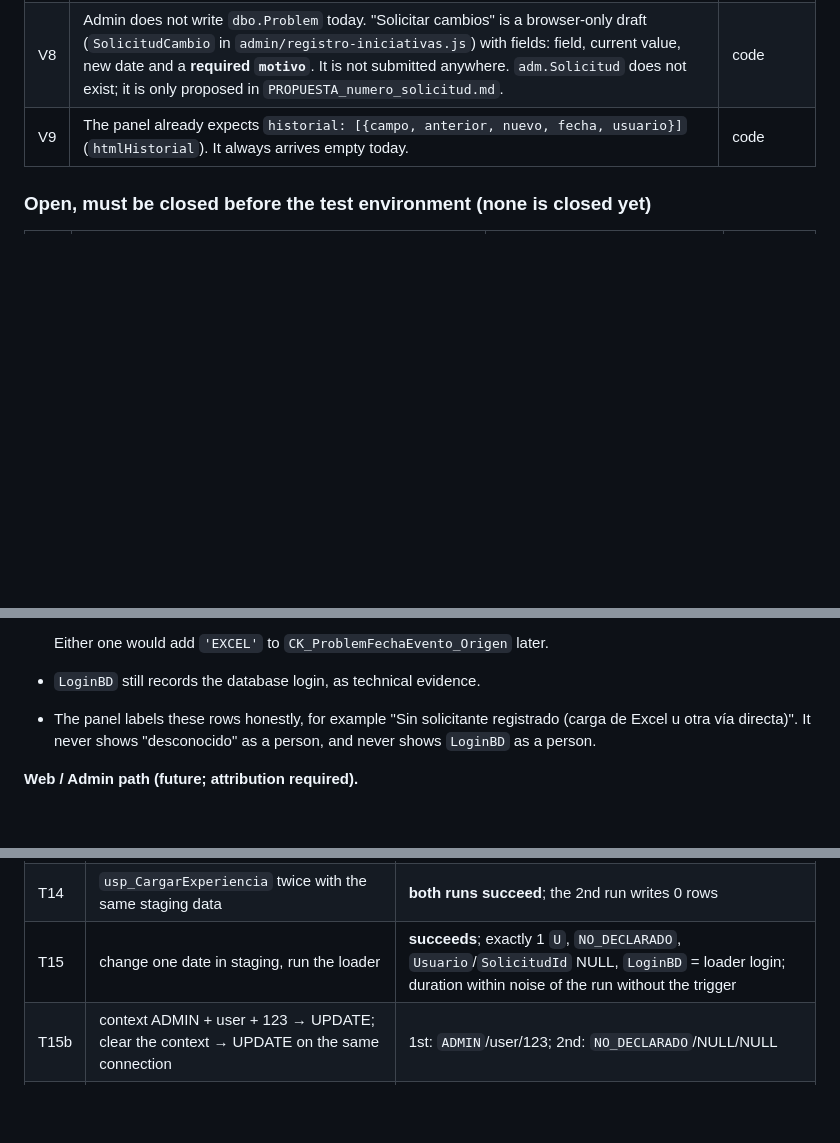
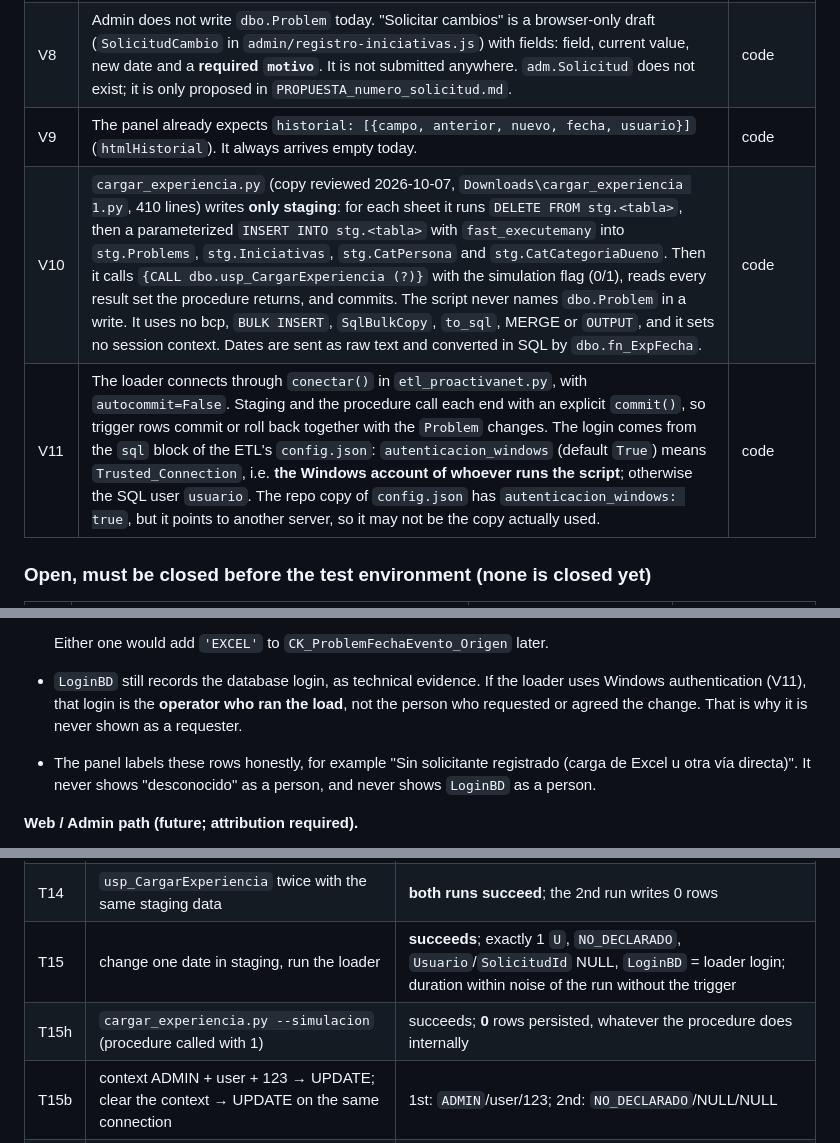
Before and after one commit to Aevr27/FrontEnd-SQL-Proactivanet, a Markdown page: sql/PROPUESTA_historial_fechas.md, 3 parts joined by grey strips. Rendered like a GitHub page; blank space fills up the shorter version.

```diff
--- a/sql/PROPUESTA_historial_fechas.md
+++ b/sql/PROPUESTA_historial_fechas.md
@@ -69,6 +69,8 @@ FechaSolucion  15/07/2026 → 24/07/2026   (Cambio 2)
 | V7 | Admin's identity source is `IdentidadWindows` (`App_Code/IdentidadWindows.cs`). It is built only from `HttpContext.User.Identity.Name`, which IIS fills through Windows authentication. `Original` (`DOMAIN\account`) is documented there as the security identity "that should go into any future log". Without IIS authentication it is anonymous, and identity is never invented. | code |
 | V8 | Admin does not write `dbo.Problem` today. "Solicitar cambios" is a browser-only draft (`SolicitudCambio` in `admin/registro-iniciativas.js`) with fields: field, current value, new date and a **required `motivo`**. It is not submitted anywhere. `adm.Solicitud` does not exist; it is only proposed in `PROPUESTA_numero_solicitud.md`. | code |
 | V9 | The panel already expects `historial: [{campo, anterior, nuevo, fecha, usuario}]` (`htmlHistorial`). It always arrives empty today. | code |
+| V10 | `cargar_experiencia.py` (copy reviewed 2026-10-07, `Downloads\cargar_experiencia 1.py`, 410 lines) writes **only staging**: for each sheet it runs `DELETE FROM stg.<tabla>`, then a parameterized `INSERT INTO stg.<tabla>` with `fast_executemany` into `stg.Problems`, `stg.Iniciativas`, `stg.CatPersona` and `stg.CatCategoriaDueno`. Then it calls `{CALL dbo.usp_CargarExperiencia (?)}` with the simulation flag (0/1), reads every result set the procedure returns, and commits. The script never names `dbo.Problem` in a write. It uses no bcp, `BULK INSERT`, `SqlBulkCopy`, `to_sql`, MERGE or `OUTPUT`, and it sets no session context. Dates are sent as raw text and converted in SQL by `dbo.fn_ExpFecha`. | code |
+| V11 | The loader connects through `conectar()` in `etl_proactivanet.py`, with `autocommit=False`. Staging and the procedure call each end with an explicit `commit()`, so trigger rows commit or roll back together with the `Problem` changes. The login comes from the `sql` block of the ETL's `config.json`: `autenticacion_windows` (default `True`) means `Trusted_Connection`, i.e. **the Windows account of whoever runs the script**; otherwise the SQL user `usuario`. The repo copy of `config.json` has `autenticacion_windows: true`, but it points to another server, so it may not be the copy actually used. | code |
 
 ### Open, must be closed before the test environment (none is closed yet)
 
@@ -308,7 +310,7 @@ These four fields stay conceptually separate:
   - (b) The trigger maps a dedicated loader login to `EXCEL`. This works only if O6 proves the login is used exclusively by the loader, and it hardcodes a login name.
 
   Either one would add `'EXCEL'` to `CK_ProblemFechaEvento_Origen` later.
-- `LoginBD` still records the database login, as technical evidence.
+- `LoginBD` still records the database login, as technical evidence. If the loader uses Windows authentication (V11), that login is the **operator who ran the load**, not the person who requested or agreed the change. That is why it is never shown as a requester.
 - The panel labels these rows honestly, for example "Sin solicitante registrado (carga de Excel u otra vía directa)". It never shows "desconocido" as a person, and never shows `LoginBD` as a person.
 
 **Web / Admin path (future; attribution required).**
@@ -568,6 +570,7 @@ Setup: a scratch initiative built by scripting an existing row's INSERT (SSMS "S
 | T13 | multi-row UPDATE over **all** rows setting each date to itself | 0 |
 | T14 | `usp_CargarExperiencia` twice with the same staging data | **both runs succeed**; the 2nd run writes 0 rows |
 | T15 | change one date in staging, run the loader | **succeeds**; exactly 1 `U`, `NO_DECLARADO`, `Usuario`/`SolicitudId` NULL, `LoginBD` = loader login; duration within noise of the run without the trigger |
+| T15h | `cargar_experiencia.py --simulacion` (procedure called with 1) | succeeds; **0** rows persisted, whatever the procedure does internally |
 | T15b | context ADMIN + user + 123 → UPDATE; clear the context → UPDATE on the same connection | 1st: `ADMIN`/user/123; 2nd: `NO_DECLARADO`/NULL/NULL |
 | T15c | context ADMIN with **no user** (NULL), and again with a **blank** user `'  '` → UPDATE a date | **both rejected** by `CK_ProblemFechaEvento_Atribucion`; `Problem` unchanged; 0 rows |
 | T15d | context ADMIN + user, **no request id** → UPDATE a date | **allowed**: 1 row, `ADMIN`, user, `SolicitudId` NULL |
```
Also changed, not shown: other parts of sql/PROPUESTA_historial_fechas.md (+6 -6 lines).
